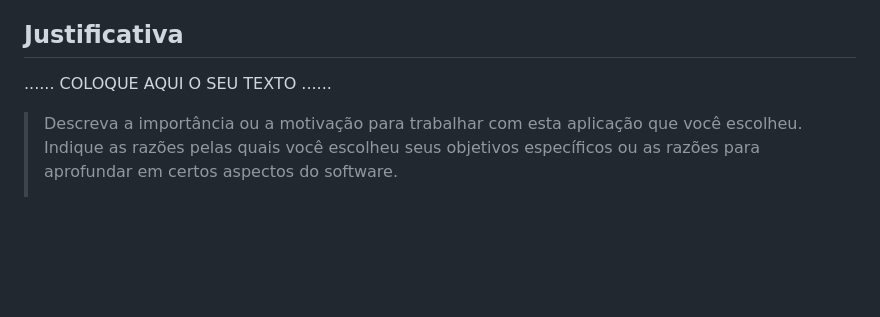
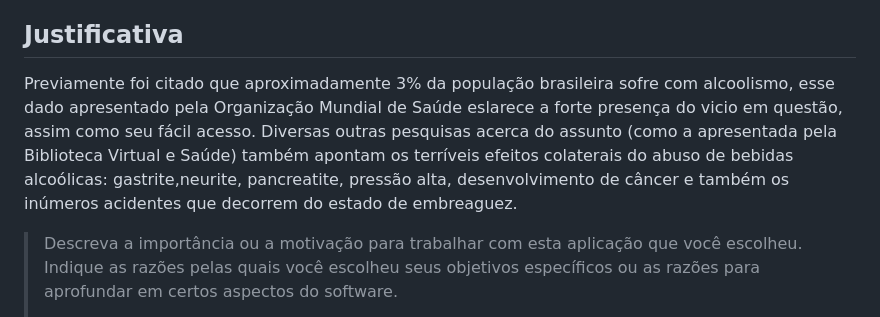
Before and after one commit to ICEI-PUC-Minas-PPLCC-TI/ti-1-ppl-cc-m-20231-saideira, a Markdown page: docs/relatorio/Relatorio Tecnico - TEMPLATE.md, the part around the change printed below. Rendered like a GitHub page; blank space fills up the shorter version.

```diff
--- a/docs/relatorio/Relatorio Tecnico - TEMPLATE.md
+++ b/docs/relatorio/Relatorio Tecnico - TEMPLATE.md
@@ -91,7 +93,7 @@
 
 ## Justificativa
 
-......  COLOQUE AQUI O SEU TEXTO ......
+ Previamente foi citado que aproximadamente 3% da população brasileira sofre com alcoolismo, esse dado apresentado pela Organização Mundial de Saúde eslarece a forte presença do vicio em questão, assim como seu fácil acesso. Diversas outras pesquisas acerca do assunto (como a apresentada pela Biblioteca Virtual e Saúde) também apontam os terríveis efeitos colaterais do abuso de bebidas alcoólicas: gastrite,neurite, pancreatite, pressão alta, desenvolvimento de câncer e também os inúmeros acidentes que decorrem do estado de embreaguez.
 
 > Descreva a importância ou a motivação para trabalhar com esta aplicação
 > que você escolheu. Indique as razões pelas quais você escolheu seus
```
Also changed, not shown: other parts of docs/relatorio/Relatorio Tecnico - TEMPLATE.md (+2 -0 lines).
